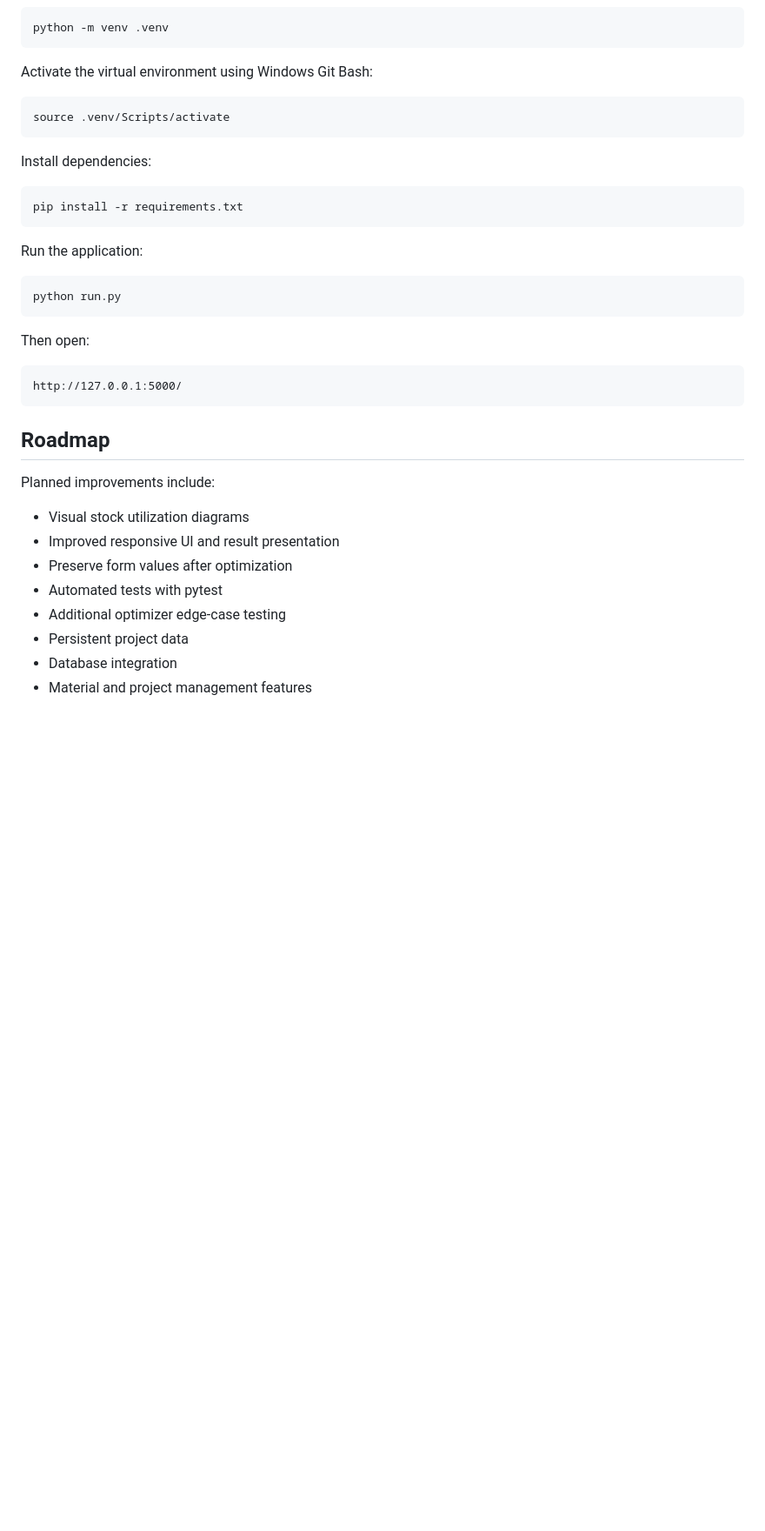
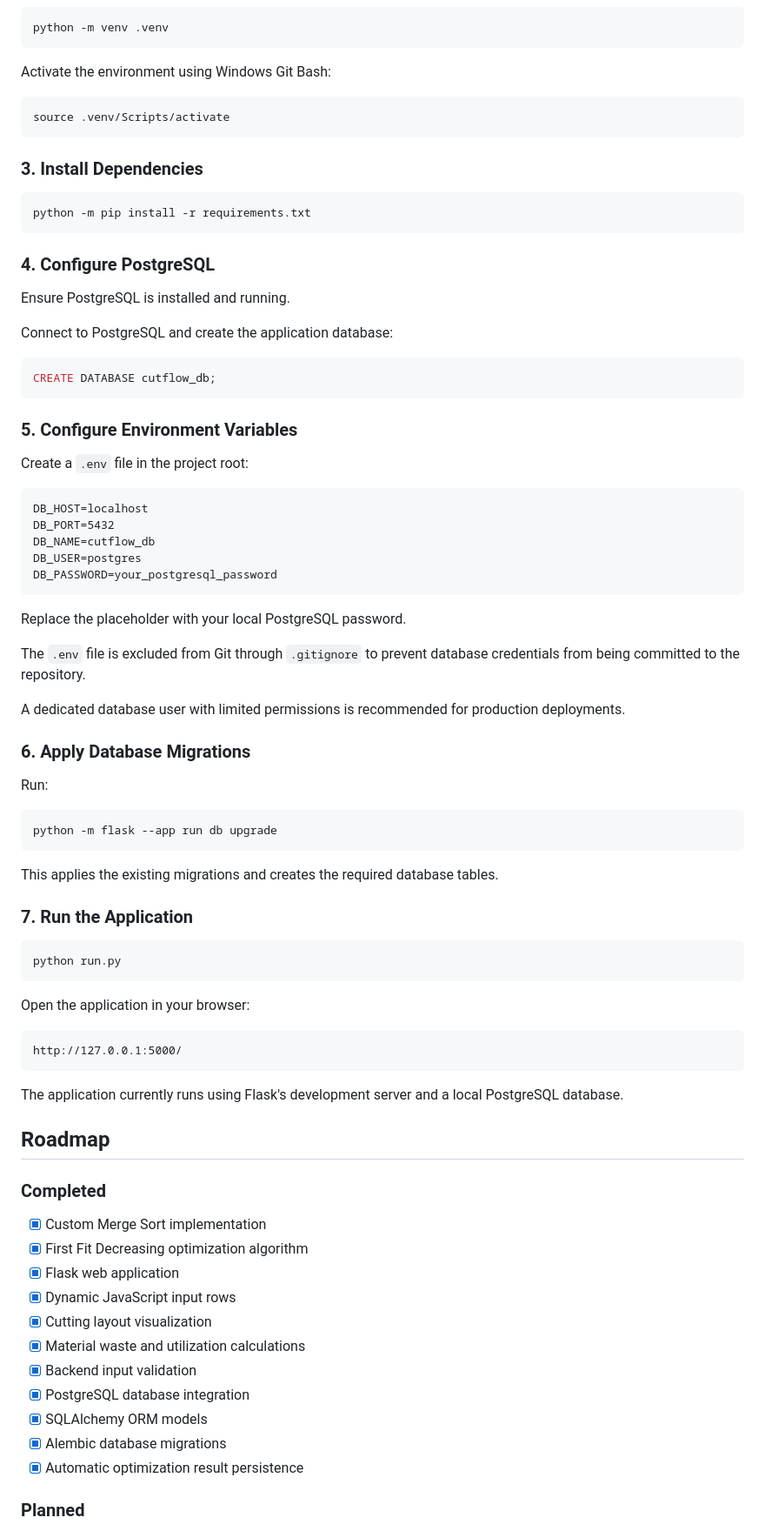
Before and after one commit to Monsyerz/cutflow, a Markdown page: README.md, the part around one of its changes. Shown at 87% size. Drawn GitHub-style; blank space fills up the shorter version.

````diff
--- a/README.md
+++ b/README.md
@@ -149,39 +217,85 @@ Create a virtual environment:
 python -m venv .venv
 ```
 
-Activate the virtual environment using Windows Git Bash:
+Activate the environment using Windows Git Bash:
 
 ```bash
 source .venv/Scripts/activate
 ```
 
-Install dependencies:
+### 3. Install Dependencies
 
 ```bash
-pip install -r requirements.txt
+python -m pip install -r requirements.txt
 ```
 
-Run the application:
+### 4. Configure PostgreSQL
+
+Ensure PostgreSQL is installed and running.
+
+Connect to PostgreSQL and create the application database:
+
+```sql
+CREATE DATABASE cutflow_db;
+```
+
+### 5. Configure Environment Variables
+
+Create a `.env` file in the project root:
+
+```dotenv
+DB_HOST=localhost
+DB_PORT=5432
+DB_NAME=cutflow_db
+DB_USER=postgres
+DB_PASSWORD=your_postgresql_password
+```
+
+Replace the placeholder with your local PostgreSQL password.
+
+The `.env` file is excluded from Git through `.gitignore` to prevent database credentials from being committed to the repository.
+
+A dedicated database user with limited permissions is recommended for production deployments.
+
+### 6. Apply Database Migrations
+
+Run:
+
+```bash
+python -m flask --app run db upgrade
+```
+
+This applies the existing migrations and creates the required database tables.
+
+### 7. Run the Application
 
 ```bash
 python run.py
 ```
 
-Then open:
+Open the application in your browser:
 
 ```text
 http://127.0.0.1:5000/
 ```
 
+The application currently runs using Flask's development server and a local PostgreSQL database.
+
 ## Roadmap
 
-Planned improvements include:
+### Completed
 
-- Visual stock utilization diagrams
-- Improved responsive UI and result presentation
-- Preserve form values after optimization
-- Automated tests with pytest
-- Additional optimizer edge-case testing
-- Persistent project data
-- Database integration
-- Material and project management features
+- [x] Custom Merge Sort implementation
+- [x] First Fit Decreasing optimization algorithm
+- [x] Flask web application
+- [x] Dynamic JavaScript input rows
+- [x] Cutting layout visualization
+- [x] Material waste and utilization calculations
+- [x] Backend input validation
+- [x] PostgreSQL database integration
+- [x] SQLAlchemy ORM models
+- [x] Alembic database migrations
+- [x] Automatic optimization result persistence
+
+### Planned
+
````
Also changed, not shown: other parts of README.md (+124 -43 lines).
